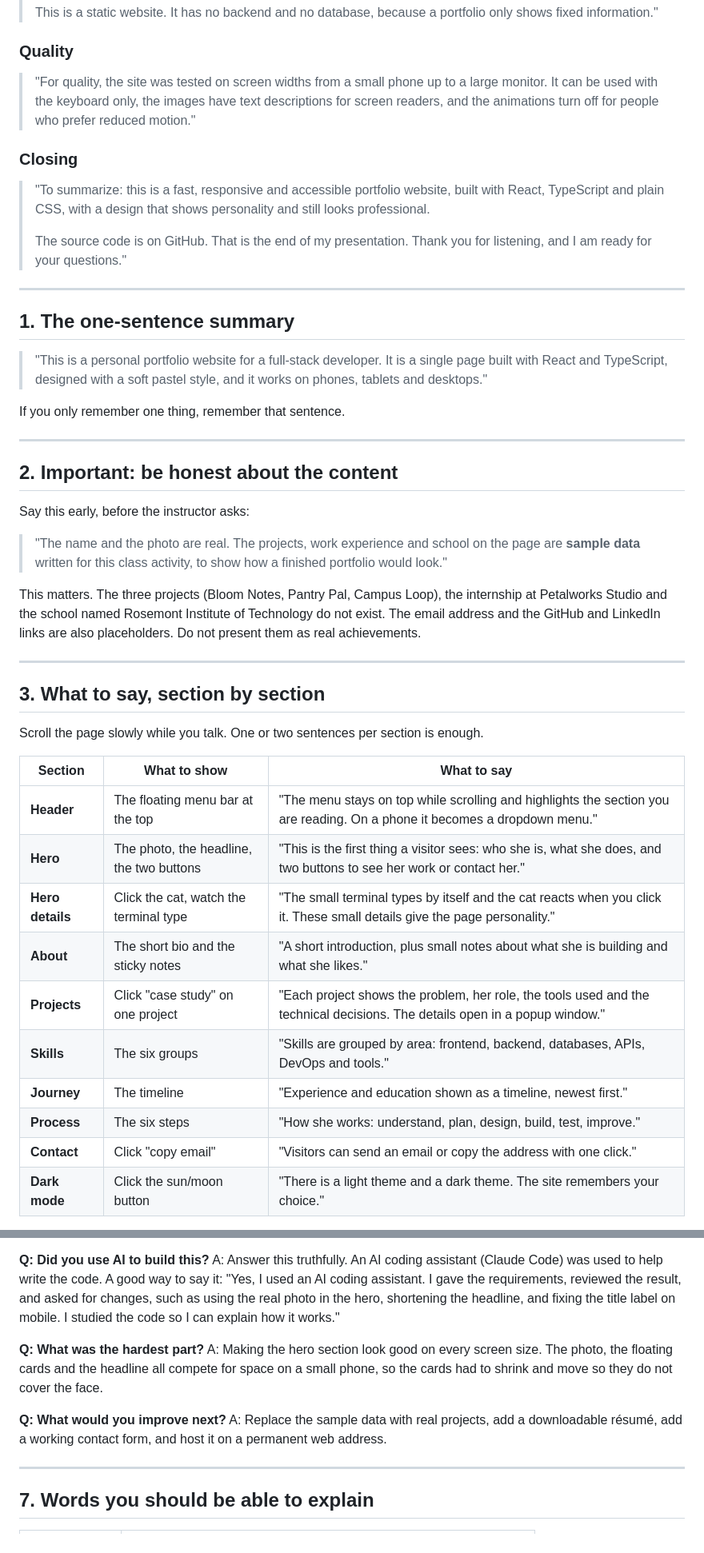
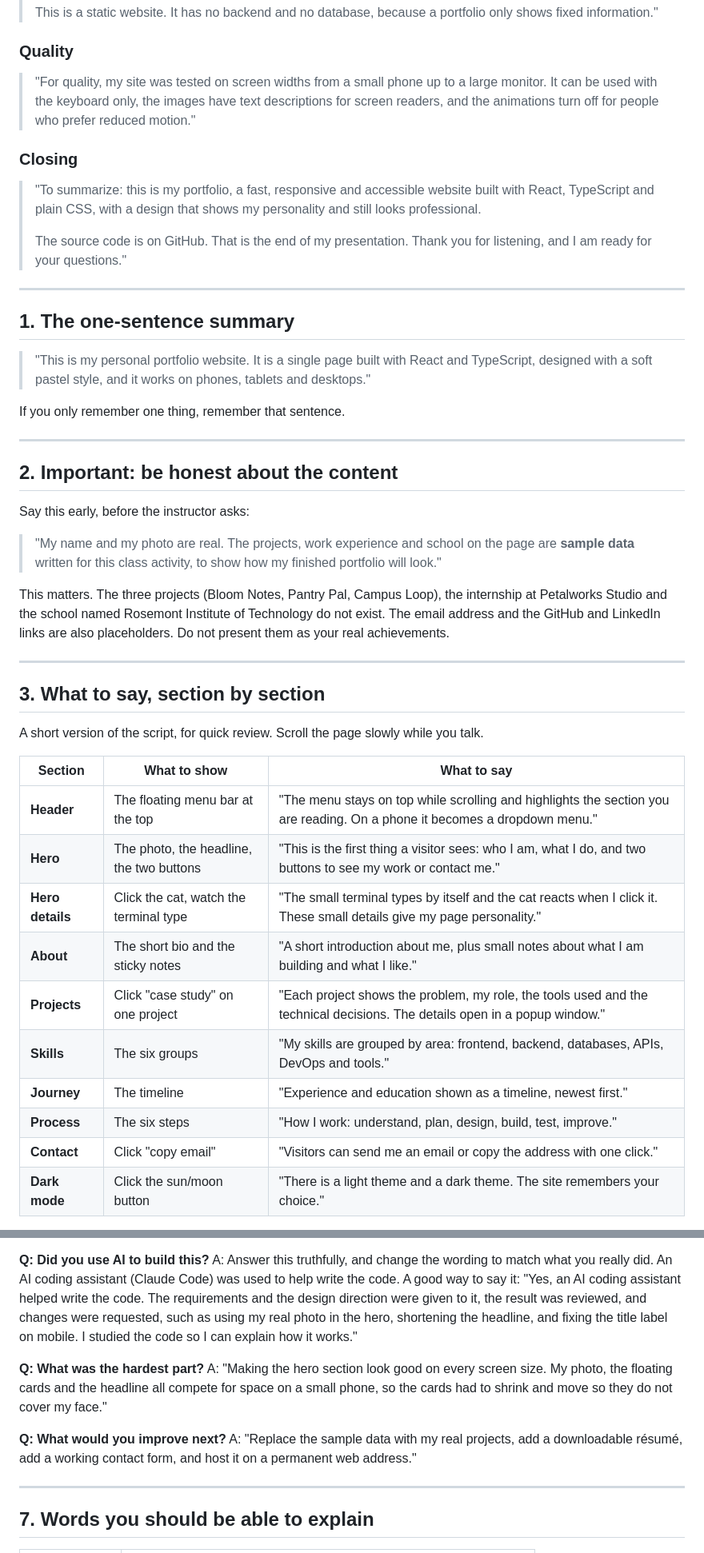
Before and after one commit to aibititsolutions/delightful-portfolio, a Markdown page: PRESENTATION.md, 2 parts joined by grey strips. Shown at 80% size. Rendered like a GitHub page.

```diff
--- a/PRESENTATION.md
+++ b/PRESENTATION.md
@@ -73,11 +73,11 @@ Read this from top to bottom while you scroll the website. Replace the words in
 
 ### Quality
 
-> "For quality, the site was tested on screen widths from a small phone up to a large monitor. It can be used with the keyboard only, the images have text descriptions for screen readers, and the animations turn off for people who prefer reduced motion."
+> "For quality, my site was tested on screen widths from a small phone up to a large monitor. It can be used with the keyboard only, the images have text descriptions for screen readers, and the animations turn off for people who prefer reduced motion."
 
 ### Closing
 
-> "To summarize: this is a fast, responsive and accessible portfolio website, built with React, TypeScript and plain CSS, with a design that shows personality and still looks professional.
+> "To summarize: this is my portfolio, a fast, responsive and accessible website built with React, TypeScript and plain CSS, with a design that shows my personality and still looks professional.
 >
 > The source code is on GitHub. That is the end of my presentation. Thank you for listening, and I am ready for your questions."
 
@@ -85,7 +85,7 @@ Read this from top to bottom while you scroll the website. Replace the words in
 
 ## 1. The one-sentence summary
 
-> "This is a personal portfolio website for a full-stack developer. It is a single page built with React and TypeScript, designed with a soft pastel style, and it works on phones, tablets and desktops."
+> "This is my personal portfolio website. It is a single page built with React and TypeScript, designed with a soft pastel style, and it works on phones, tablets and desktops."
 
 If you only remember one thing, remember that sentence.
 
@@ -95,27 +95,27 @@ If you only remember one thing, remember that sentence.
 
 Say this early, before the instructor asks:
 
-> "The name and the photo are real. The projects, work experience and school on the page are **sample data** written for this class activity, to show how a finished portfolio would look."
+> "My name and my photo are real. The projects, work experience and school on the page are **sample data** written for this class activity, to show how my finished portfolio will look."
 
-This matters. The three projects (Bloom Notes, Pantry Pal, Campus Loop), the internship at Petalworks Studio and the school named Rosemont Institute of Technology do not exist. The email address and the GitHub and LinkedIn links are also placeholders. Do not present them as real achievements.
+This matters. The three projects (Bloom Notes, Pantry Pal, Campus Loop), the internship at Petalworks Studio and the school named Rosemont Institute of Technology do not exist. The email address and the GitHub and LinkedIn links are also placeholders. Do not present them as your real achievements.
 
 ---
 
 ## 3. What to say, section by section
 
-Scroll the page slowly while you talk. One or two sentences per section is enough.
+A short version of the script, for quick review. Scroll the page slowly while you talk.
 
 | Section | What to show | What to say |
 |---|---|---|
 | **Header** | The floating menu bar at the top | "The menu stays on top while scrolling and highlights the section you are reading. On a phone it becomes a dropdown menu." |
-| **Hero** | The photo, the headline, the two buttons | "This is the first thing a visitor sees: who she is, what she does, and two buttons to see her work or contact her." |
-| **Hero details** | Click the cat, watch the terminal type | "The small terminal types by itself and the cat reacts when you click it. These small details give the page personality." |
-| **About** | The short bio and the sticky notes | "A short introduction, plus small notes about what she is building and what she likes." |
-| **Projects** | Click "case study" on one project | "Each project shows the problem, her role, the tools used and the technical decisions. The details open in a popup window." |
-| **Skills** | The six groups | "Skills are grouped by area: frontend, backend, databases, APIs, DevOps and tools." |
+| **Hero** | The photo, the headline, the two buttons | "This is the first thing a visitor sees: who I am, what I do, and two buttons to see my work or contact me." |
+| **Hero details** | Click the cat, watch the terminal type | "The small terminal types by itself and the cat reacts when I click it. These small details give my page personality." |
+| **About** | The short bio and the sticky notes | "A short introduction about me, plus small notes about what I am building and what I like." |
+| **Projects** | Click "case study" on one project | "Each project shows the problem, my role, the tools used and the technical decisions. The details open in a popup window." |
+| **Skills** | The six groups | "My skills are grouped by area: frontend, backend, databases, APIs, DevOps and tools." |
 | **Journey** | The timeline | "Experience and education shown as a timeline, newest first." |
-| **Process** | The six steps | "How she works: understand, plan, design, build, test, improve." |
-| **Contact** | Click "copy email" | "Visitors can send an email or copy the address with one click." |
+| **Process** | The six steps | "How I work: understand, plan, design, build, test, improve." |
+| **Contact** | Click "copy email" | "Visitors can send me an email or copy the address with one click." |
 | **Dark mode** | Click the sun/moon button | "There is a light theme and a dark theme. The site remembers your choice." |
 
 **Tip:** to show that it is responsive, press `F12` in Chrome, click the phone icon, and change the screen width. The layout rearranges itself.
@@ -245,12 +247,12 @@ A: Edit `src/content/site.ts`, run `npm run build`, and publish again. No layout
 
 **Q: Did you use AI to build this?**
-A: Answer this truthfully. An AI coding assistant (Claude Code) was used to help write the code. A good way to say it: "Yes, I used an AI coding assistant. I gave the requirements, reviewed the result, and asked for changes, such as using the real photo in the hero, shortening the headline, and fixing the title label on mobile. I studied the code so I can explain how it works."
+A: Answer this truthfully, and change the wording to match what you really did. An AI coding assistant (Claude Code) was used to help write the code. A good way to say it: "Yes, an AI coding assistant helped write the code. The requirements and the design direction were given to it, the result was reviewed, and changes were requested, such as using my real photo in the hero, shortening the headline, and fixing the title label on mobile. I studied the code so I can explain how it works."
 
 **Q: What was the hardest part?**
-A: Making the hero section look good on every screen size. The photo, the floating cards and the headline all compete for space on a small phone, so the cards had to shrink and move so they do not cover the face.
+A: "Making the hero section look good on every screen size. My photo, the floating cards and the headline all compete for space on a small phone, so the cards had to shrink and move so they do not cover my face."
 
 **Q: What would you improve next?**
-A: Replace the sample data with real projects, add a downloadable résumé, add a working contact form, and host it on a permanent web address.
+A: "Replace the sample data with my real projects, add a downloadable résumé, add a working contact form, and host it on a permanent web address."
 
 ---
 
```
Also changed, not shown: other parts of PRESENTATION.md (+39 -37 lines).
